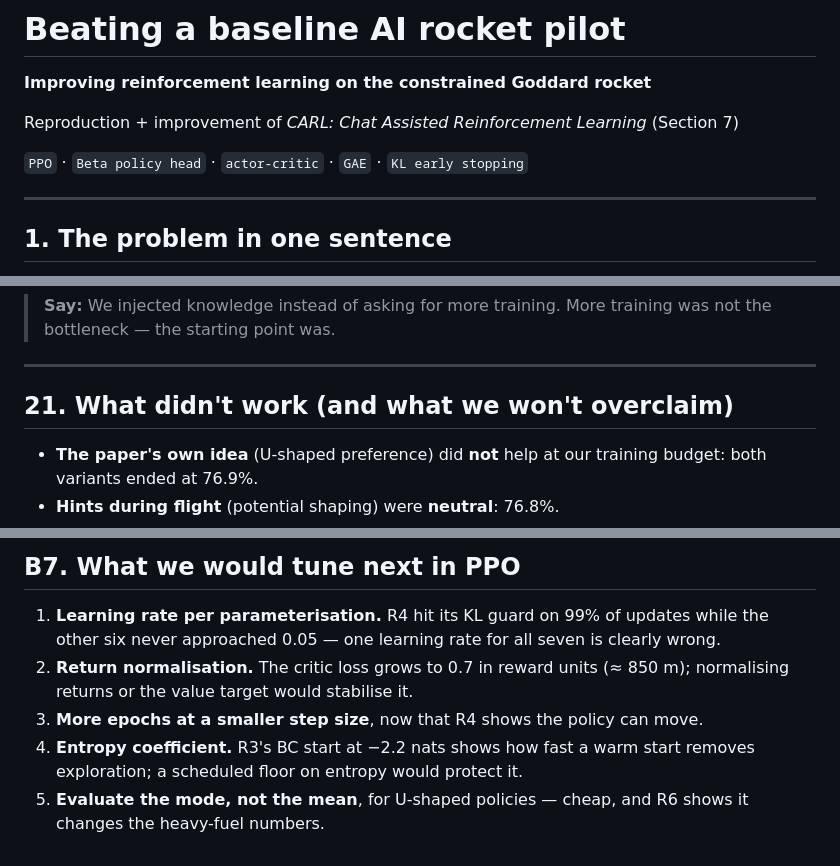
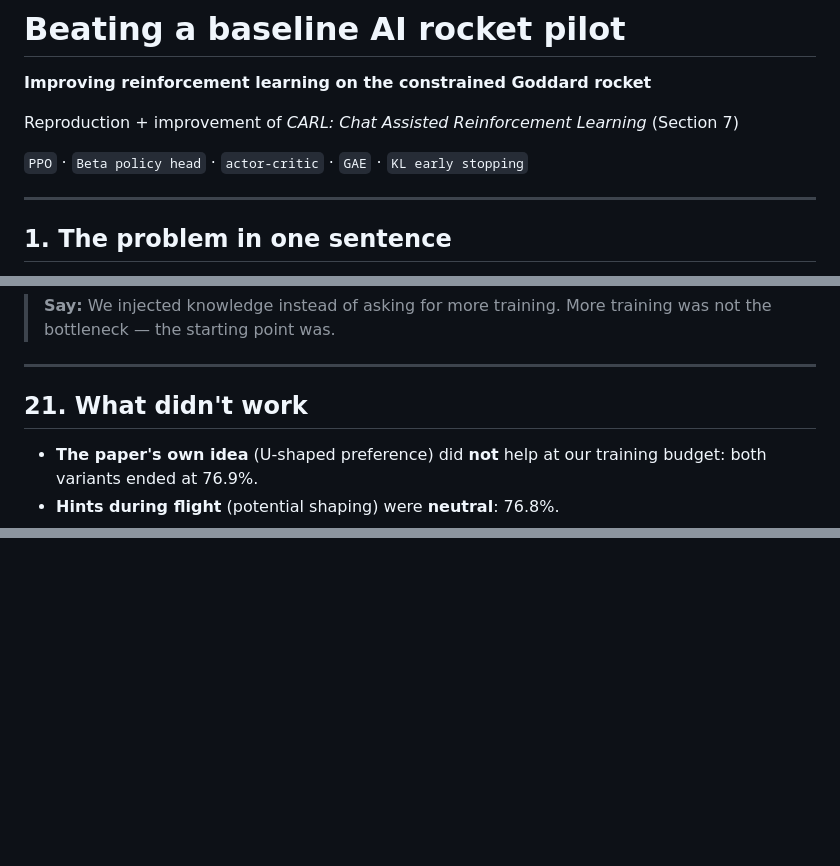
Before and after one commit to vishwajeettoppo/goddard-rl, a Markdown page: slides.md, 3 parts joined by grey strips. GitHub-like rendering; blank space fills up the shorter version.

Commit message:
Slides: trim backup appendix, keep the closing slide
The deck now ends with the links/questions slide; the seven backup slides
(B1-B7) are removed from the markdown.

```diff
--- a/slides.md
+++ b/slides.md
@@ -7,7 +7,7 @@ Reproduction + improvement of *CARL: Chat Assisted Reinforcement Learning* (Sect
 `PPO` · `Beta policy head` · `actor-critic` · `GAE` · `KL early stopping`
 
 <!--
-Presenter: 15 minutes, 23 slides + 7 backup slides.
+Presenter: 15 minutes, 23 slides (no backup slides).
 
 PPO is the course topic, so slides 9–13 carry the algorithm: the loop, the clipped
 objective + hyperparameters, the Beta head, and what PPO did in these runs. If you are
@@ -404,7 +404,7 @@ above the paper's fully-trained agent on this scenario.**
 
 ---
 
-## 21. What didn't work (and what we won't overclaim)
+## 21. What didn't work
 
 - **The paper's own idea** (U-shaped preference) did **not** help at our training
   budget: both variants ended at 76.9%.
@@ -512,12 +445,0 @@ handles the bounds, PPO keeps the updates safe.
-## B7. What we would tune next in PPO
-
-1. **Learning rate per parameterisation.** R4 hit its KL guard on 99% of updates while
-   the other six never approached 0.05 — one learning rate for all seven is clearly
-   wrong.
-2. **Return normalisation.** The critic loss grows to 0.7 in reward units (≈ 850 m);
-   normalising returns or the value target would stabilise it.
-3. **More epochs at a smaller step size**, now that R4 shows the policy can move.
-4. **Entropy coefficient.** R3's BC start at −2.2 nats shows how fast a warm start
-   removes exploration; a scheduled floor on entropy would protect it.
-5. **Evaluate the mode, not the mean**, for U-shaped policies — cheap, and R6 shows it
-   changes the heavy-fuel numbers.
```
Also changed, not shown: other parts of slides.md (+0 -66 lines).
